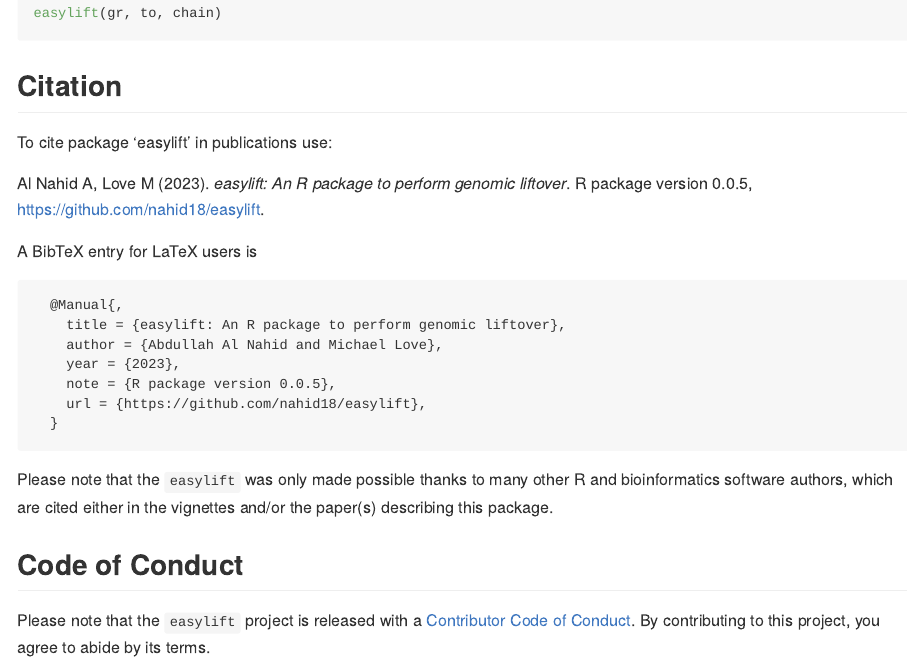
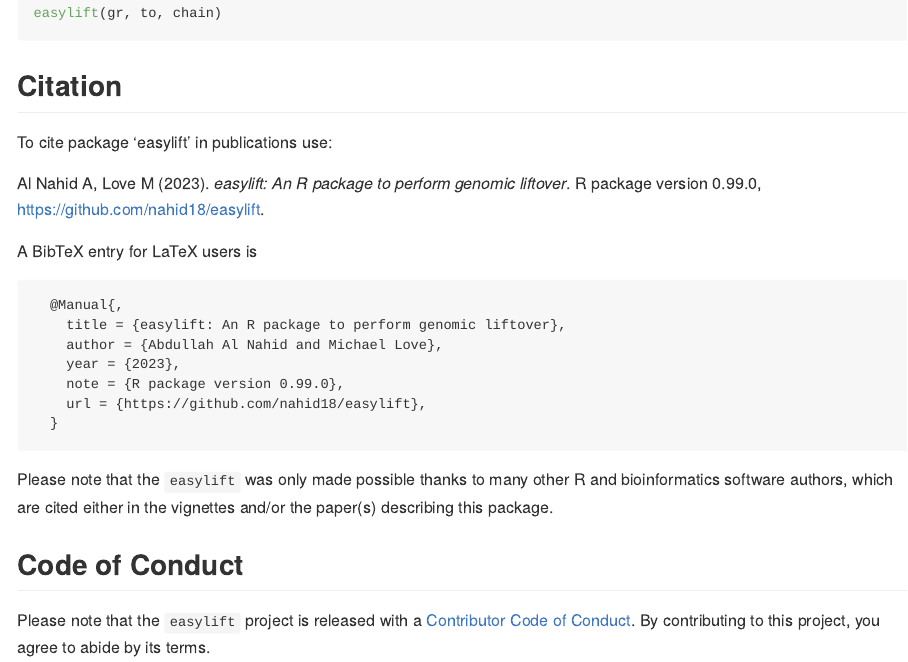
Before and after one commit to nahid18/easylift, an R Markdown document (README.Rmd): the page in a window 1100 px wide, from 700 px down. The pictures show the output file README.md that the author committed with the source, drawn offline in the style of GitHub; badge pictures from the web are left out.

Commit message:
feat: bump version

````diff
--- a/README.Rmd
+++ b/README.Rmd
@@ -52,7 +52,7 @@
 To cite package ‘easylift’ in publications use:
 
   Al Nahid A, Love M (2023). _easylift: An R package to perform
-  genomic liftover_. R package version 0.0.5,
+  genomic liftover_. R package version 0.99.0,
   <https://github.com/nahid18/easylift>.
 
 
@@ -63,7 +63,7 @@
     title = {easylift: An R package to perform genomic liftover},
     author = {Abdullah Al Nahid and Michael Love},
     year = {2023},
-    note = {R package version 0.0.5},
+    note = {R package version 0.99.0},
     url = {https://github.com/nahid18/easylift},
   }
 ```
````
Also changed, not shown: NEWS.md (+2 -2 lines), README.md, 1 other file.
